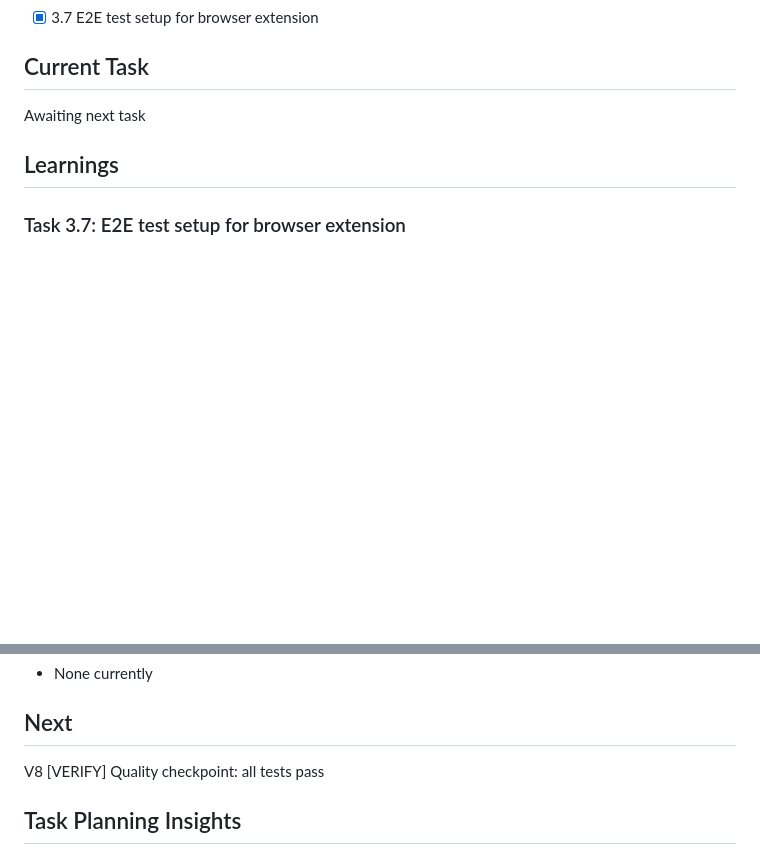
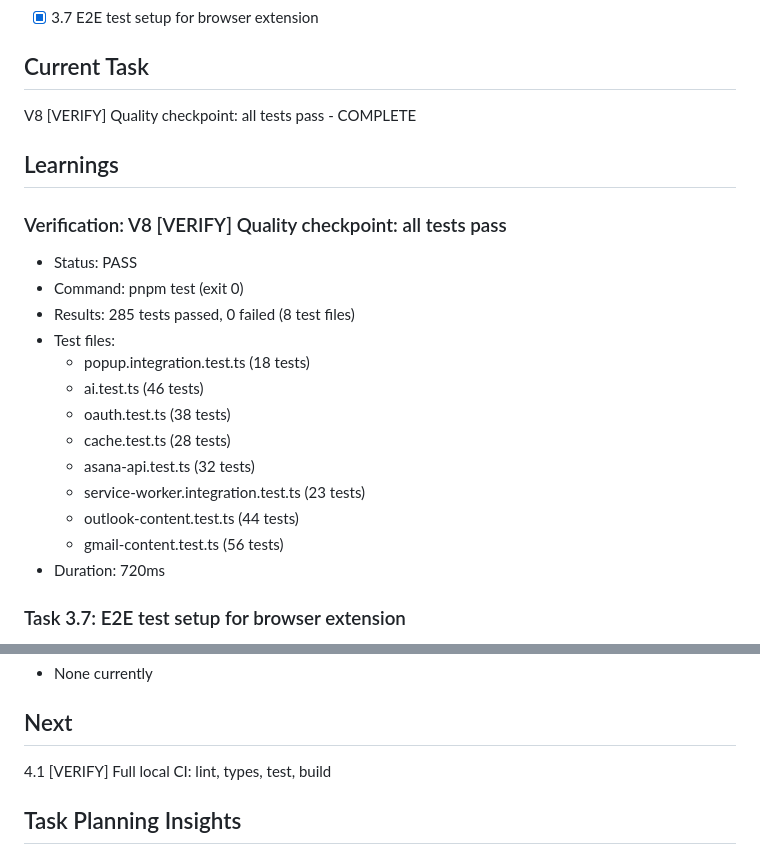
Before and after one commit to whiteheadrj/asana-chrome-extension, a Markdown page: specs/ai-title/.progress.md, 2 parts joined by grey strips. Drawn GitHub-style; blank space fills up the shorter version.

Commit message:
chore(spec): mark V8 testing phase quality checkpoint as complete
Co-Authored-By: Claude Opus 4.5 <noreply@anthropic.com>

```diff
--- a/specs/ai-title/.progress.md
+++ b/specs/ai-title/.progress.md
@@ -49,9 +49,24 @@ Currently we are using AI to suggest the title of the task. It is not very usefu
 
 ## Current Task
 
-Awaiting next task
+V8 [VERIFY] Quality checkpoint: all tests pass - COMPLETE
 
 ## Learnings
+
+### Verification: V8 [VERIFY] Quality checkpoint: all tests pass
+- Status: PASS
+- Command: pnpm test (exit 0)
+- Results: 285 tests passed, 0 failed (8 test files)
+- Test files:
+  - popup.integration.test.ts (18 tests)
+  - ai.test.ts (46 tests)
+  - oauth.test.ts (38 tests)
+  - cache.test.ts (28 tests)
+  - asana-api.test.ts (32 tests)
+  - service-worker.integration.test.ts (23 tests)
+  - outlook-content.test.ts (44 tests)
+  - gmail-content.test.ts (56 tests)
+- Duration: 720ms
 
 ### Task 3.7: E2E test setup for browser extension
 - Used Playwright for Chrome extension E2E testing (preferred over Puppeteer for better Chrome extension support)
@@ -238,7 +253,7 @@ Awaiting next task
 
 ## Next
 
-V8 [VERIFY] Quality checkpoint: all tests pass
+4.1 [VERIFY] Full local CI: lint, types, test, build
 
 ## Task Planning Insights
 
```
Also changed, not shown: specs/ai-title/tasks.md (+1 -1 lines).
